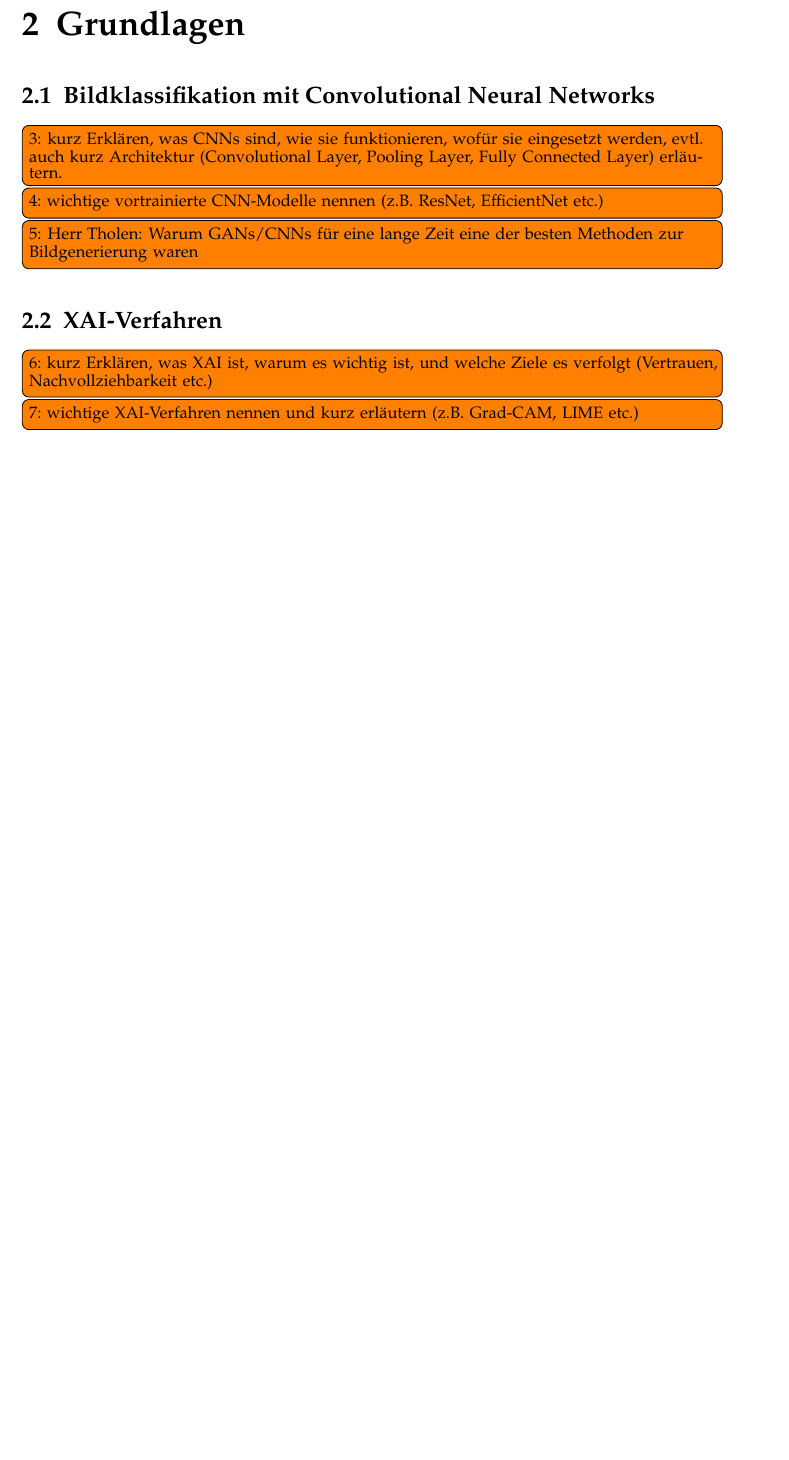
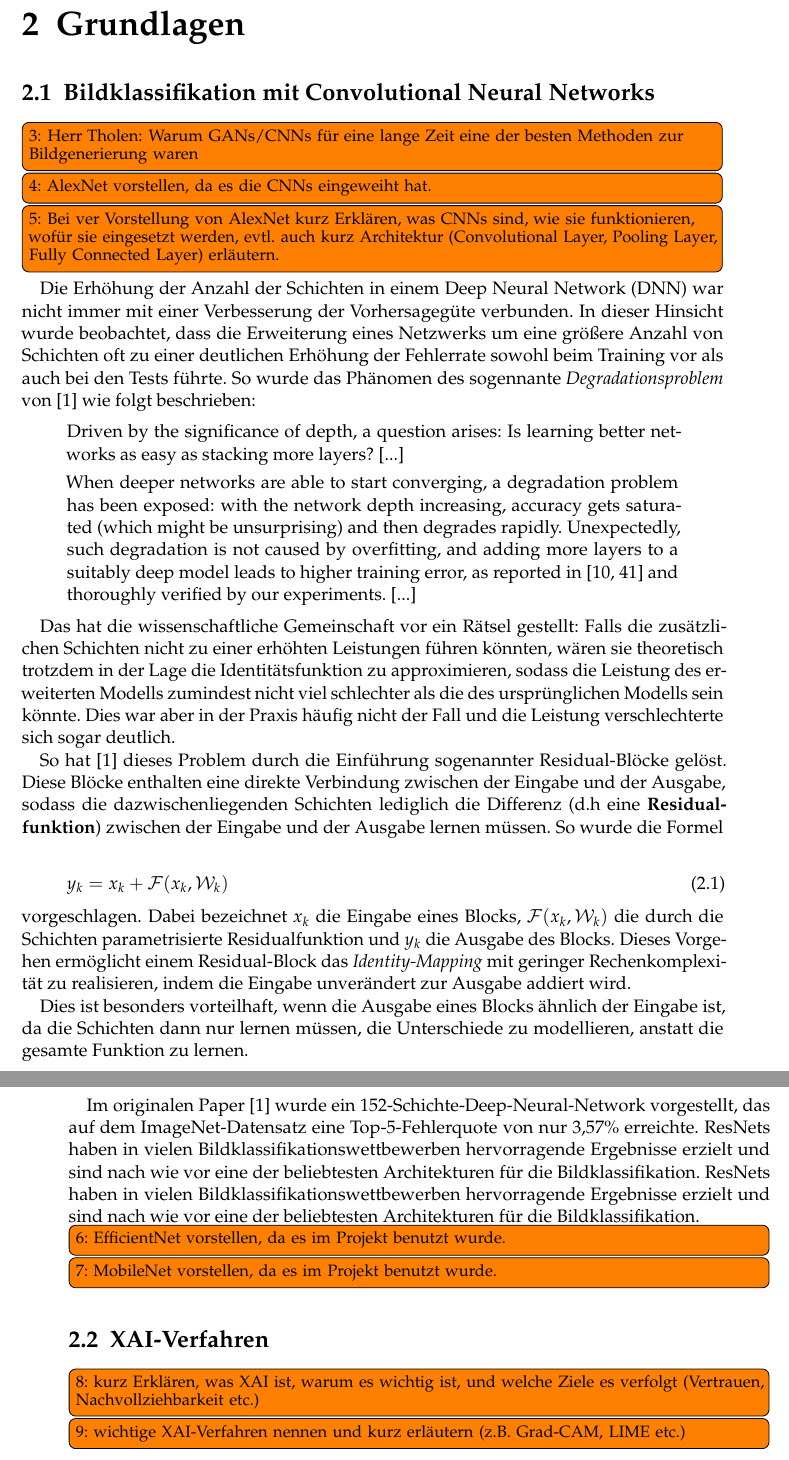
Before and after one commit to GermainGirndt/visual-explanaible-ai, a LaTeX thesis (documentation/ausarbeitung/htwsaar-i-mst-vorlage-2.25/htwsaar-i-mst-vorlage-2.25/htwsaar-i-mst-vorlage.tex, which reads documentation/ausarbeitung/htwsaar-i-mst-vorlage-2.25/htwsaar-i-mst-vorlage-2.25/Chapters/Grundlagen.tex): part of page 9 of 30 before the commit and two parts of pages 9 and 10 of 32 after it, the two joined at a grey line, cut so that both start at the same text, the shorter picture padded with empty space. Compiled offline with pdfLaTeX.

Commit message:
grundlagen - add notes on ResNets, improve TODOs

```diff
--- a/documentation/ausarbeitung/htwsaar-i-mst-vorlage-2.25/htwsaar-i-mst-vorlage-2.25/Chapters/Grundlagen.tex
+++ b/documentation/ausarbeitung/htwsaar-i-mst-vorlage-2.25/htwsaar-i-mst-vorlage-2.25/Chapters/Grundlagen.tex
@@ -1,9 +1,36 @@
 \chapter{Grundlagen}
 
 \section{Bildklassifikation mit Convolutional Neural Networks}
-\todox[]{kurz Erklären, was CNNs sind, wie sie funktionieren, wofür sie eingesetzt werden, evtl. auch kurz Architektur (Convolutional Layer, Pooling Layer, Fully Connected Layer) erläutern.}
-\todox[]{wichtige vortrainierte CNN-Modelle nennen (z.B. ResNet, EfficientNet etc.)}
+
 \todox{Herr Tholen: Warum GANs/CNNs für eine lange Zeit eine der besten Methoden zur Bildgenerierung waren}
+\todox[]{AlexNet vorstellen, da es die CNNs eingeweiht hat.}
+\todox[]{Bei ver Vorstellung von AlexNet kurz Erklären, was CNNs sind, wie sie funktionieren, wofür sie eingesetzt werden, evtl. auch kurz Architektur (Convolutional Layer, Pooling Layer, Fully Connected Layer) erläutern.}
+
+Die Erhöhung der Anzahl der Schichten in einem Deep Neural Network (DNN) war nicht immer mit einer Verbesserung der Vorhersagegüte verbunden.
+In dieser Hinsicht wurde beobachtet, dass die Erweiterung eines Netzwerks um eine größere Anzahl von Schichten oft zu einer deutlichen Erhöhung der Fehlerrate sowohl beim Training vor als auch bei den Tests führte. So wurde das Phänomen des sogennante \textit{Degradationsproblem} von \cite{he2016resnet} wie folgt beschrieben:
+\begin{quote}
+    Driven by the significance of depth, a question arises: Is learning better networks as easy as stacking more layers? [...]
+
+    When deeper networks are able to start converging, a degradation problem has been exposed: with the network depth increasing, accuracy gets saturated (which might be unsurprising) and then degrades rapidly. Unexpectedly, such degradation is not caused by overfitting, and adding more layers to a suitably deep model leads to higher training error, as reported in [10, 41] and thoroughly verified by our experiments. [...]
+\end{quote}
+
+Das hat die wissenschaftliche Gemeinschaft vor ein Rätsel gestellt: Falls die zusätzlichen Schichten nicht zu einer erhöhten Leistungen führen könnten, wären sie theoretisch trotzdem in der Lage die Identitätsfunktion zu approximieren, sodass die Leistung des erweiterten Modells zumindest nicht viel schlechter als die des ursprünglichen Modells sein könnte.
+Dies war aber in der Praxis häufig nicht der Fall und die Leistung verschlechterte sich sogar deutlich.
+
+
+So hat \cite{he2016resnet} dieses Problem durch die Einführung sogenannter Residual-Blöcke gelöst. Diese Blöcke enthalten eine direkte Verbindung zwischen der Eingabe und der Ausgabe, sodass die dazwischenliegenden Schichten lediglich die Differenz (d.h eine \textbf{Residualfunktion}) zwischen der Eingabe und der Ausgabe lernen müssen. So wurde die Formel
+\begin{equation}
+y_k = x_k + \mathcal{F}(x_k, \mathcal{W}_k)
+\end{equation}
+vorgeschlagen. Dabei bezeichnet $x_k$ die Eingabe eines Blocks, $\mathcal{F}(x_k, \mathcal{W}_k)$ die durch die Schichten parametrisierte Residualfunktion und $y_k$ die Ausgabe des Blocks. Dieses Vorgehen ermöglicht einem Residual-Block das \textit{Identity-Mapping} mit geringer Rechenkomplexität zu realisieren, indem die Eingabe unverändert zur Ausgabe addiert wird.
+
+Dies ist besonders vorteilhaft, wenn die Ausgabe eines Blocks ähnlich der Eingabe ist, da die Schichten dann nur lernen müssen, die Unterschiede zu modellieren, anstatt die gesamte Funktion zu lernen.
+
+Im originalen Paper \cite{he2016resnet} wurde ein 152-Schichte-Deep-Neural-Network vorgestellt, das auf dem ImageNet-Datensatz eine Top-5-Fehlerquote von nur 3,57\% erreichte. ResNets haben in vielen Bildklassifikationswettbewerben hervorragende Ergebnisse erzielt und sind nach wie vor eine der beliebtesten Architekturen für die Bildklassifikation.
+ResNets haben in vielen Bildklassifikationswettbewerben hervorragende Ergebnisse erzielt und sind nach wie vor eine der beliebtesten Architekturen für die Bildklassifikation.
+
+\todox[]{EfficientNet vorstellen, da es im Projekt benutzt wurde.}
+\todox[]{MobileNet vorstellen, da es im Projekt benutzt wurde.}
 
 \section{XAI-Verfahren}
 \todox[]{kurz Erklären, was XAI ist, warum es wichtig ist, und welche Ziele es verfolgt (Vertrauen, Nachvollziehbarkeit etc.)}
```
